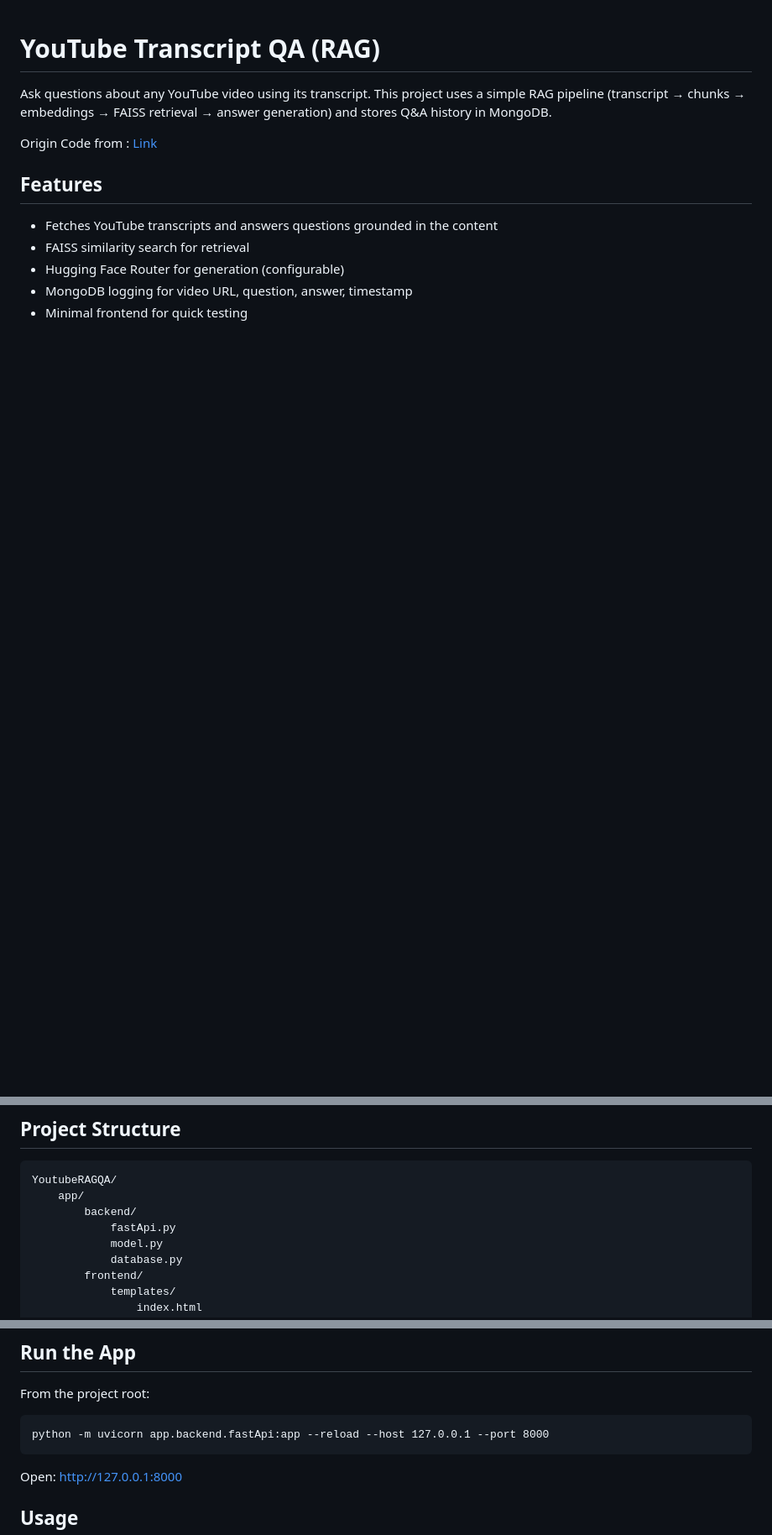
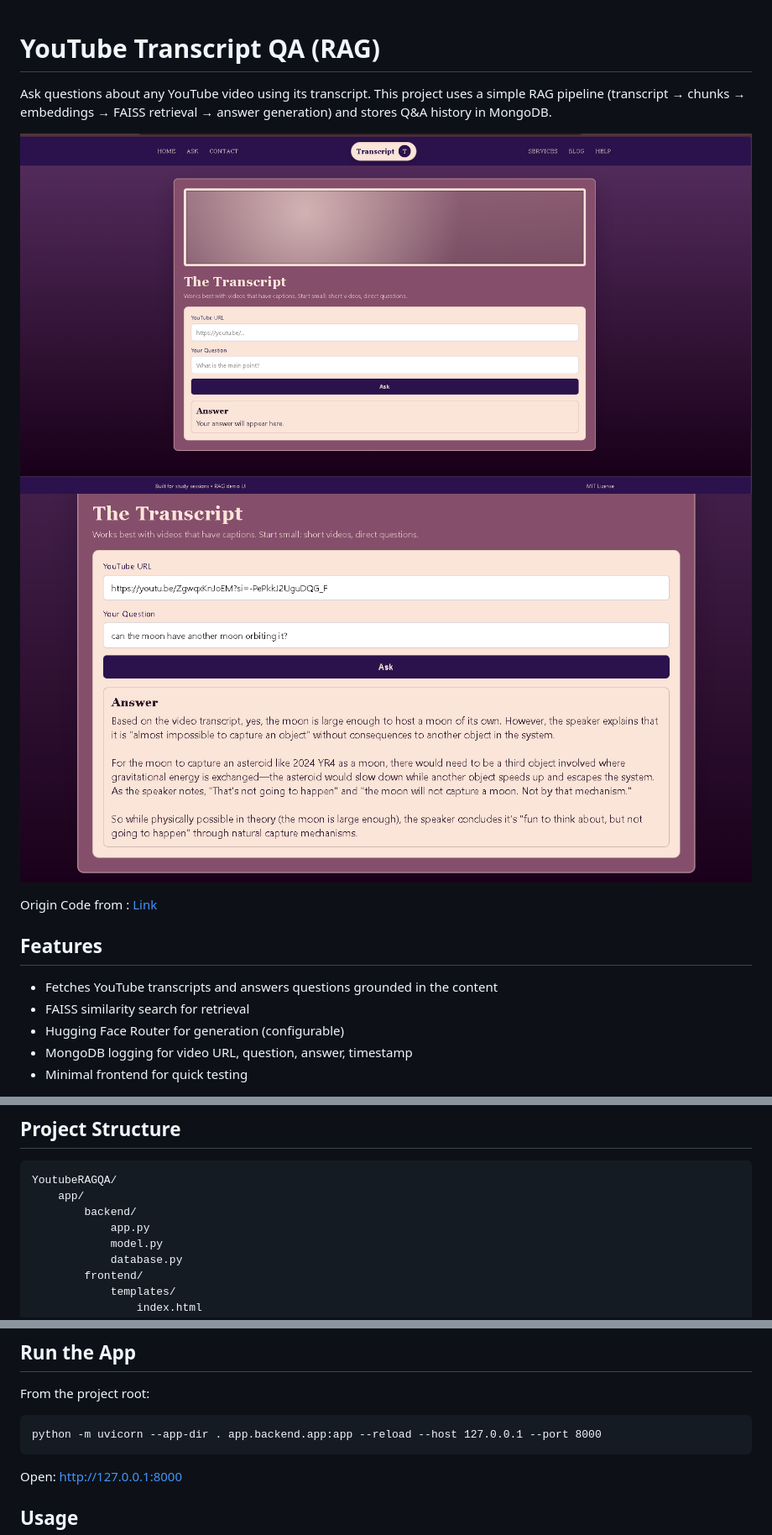
Before and after one commit to Lily010304/Youtube_RAG_QA, a Markdown page: README.md, 3 parts joined by grey strips. Shown at 84% size. GitHub-like rendering; pictures changed too: image-1.png (added), image.png (added); blank space fills up the shorter version.

````diff
--- a/README.md
+++ b/README.md
@@ -1,6 +1,10 @@
 # YouTube Transcript QA (RAG)
 
 Ask questions about any YouTube video using its transcript. This project uses a simple RAG pipeline (transcript → chunks → embeddings → FAISS retrieval → answer generation) and stores Q&A history in MongoDB.
+
+
+![alt text](image-1.png)
+![alt text](image.png)
 
 Origin Code from : [Link](https://github.com/hashemk2/Youtube-Qa-RAG)
 ## Features
@@ -15,7 +19,7 @@ Origin Code from : [Link](https://github.com/hashemk2/Youtube-Qa-RAG)
 YoutubeRAGQA/
 	app/
 		backend/
-			fastApi.py
+			app.py
 			model.py
 			database.py
 		frontend/
@@ -59,7 +63,7 @@ GEN_MODEL_ID=google/flan-t5-base
 ## Run the App
 From the project root:
 ```
-python -m uvicorn app.backend.fastApi:app --reload --host 127.0.0.1 --port 8000
+python -m uvicorn --app-dir . app.backend.app:app --reload --host 127.0.0.1 --port 8000
 ```
 Open: http://127.0.0.1:8000
 
````
Also changed, not shown: 3 other files.
